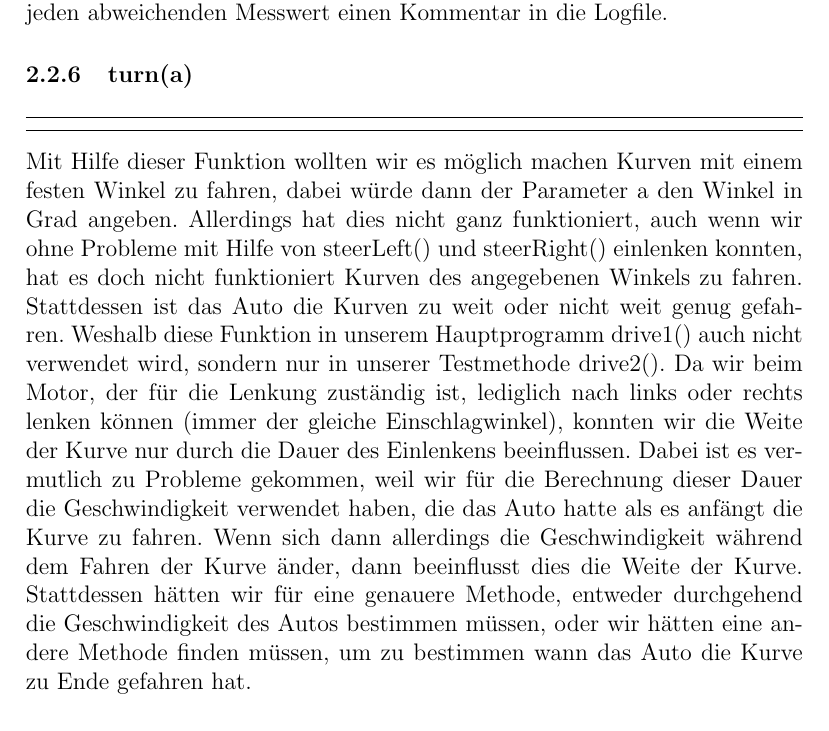
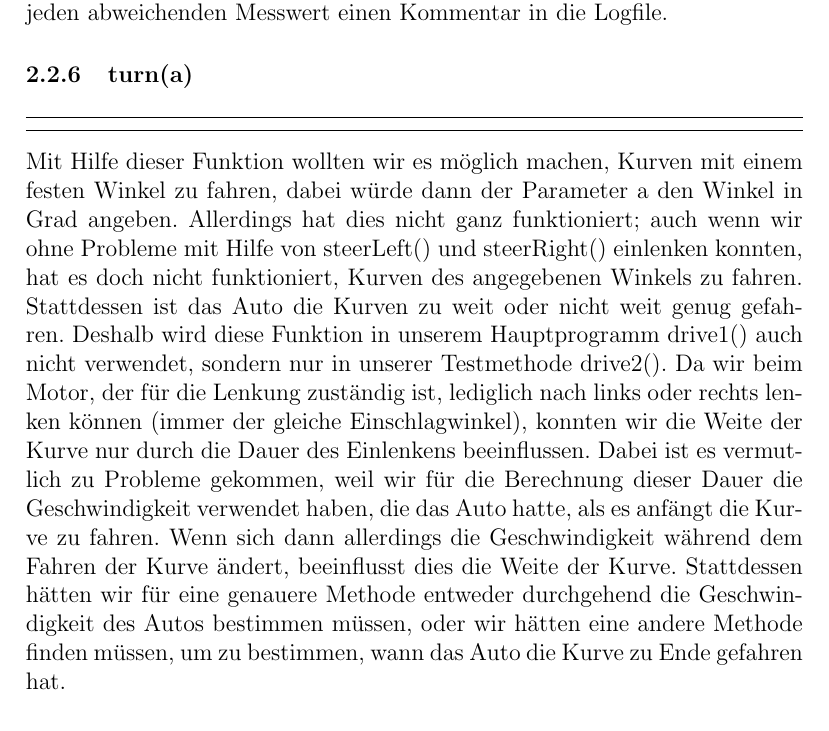
Before and after one commit to fwgnw/nw, a LaTeX document (report/report.tex): part of page 13 of 16, cut so that both start at the same text. Compiled offline with pdfLaTeX.

Commit message:
fixes in turn(a)

```diff
--- a/report/report.tex
+++ b/report/report.tex
@@ -421,14 +421,14 @@ Au"serdem schreibt die Funktion f"ur jede fehlgeschlagene Messung (Wert -1) und
 
 \subsubsection{turn(a)}\label{sec2.2.6}
 \lstinputlisting[language=Python, firstline=195, lastline=206]{../main.py}
-Mit Hilfe dieser Funktion wollten wir es m"oglich machen Kurven mit einem festen Winkel zu fahren, dabei w"urde dann der Parameter a den Winkel in Grad angeben.
-Allerdings hat dies nicht ganz funktioniert, auch wenn wir ohne Probleme mit Hilfe von steerLeft() und steerRight() einlenken konnten, hat es doch nicht funktioniert Kurven des angegebenen Winkels zu fahren.
+Mit Hilfe dieser Funktion wollten wir es m"oglich machen, Kurven mit einem festen Winkel zu fahren, dabei w"urde dann der Parameter a den Winkel in Grad angeben.
+Allerdings hat dies nicht ganz funktioniert; auch wenn wir ohne Probleme mit Hilfe von steerLeft() und steerRight() einlenken konnten, hat es doch nicht funktioniert, Kurven des angegebenen Winkels zu fahren.
 Stattdessen ist das Auto die Kurven zu weit oder nicht weit genug gefahren.
-Weshalb diese Funktion in unserem Hauptprogramm drive1() auch nicht verwendet wird, sondern nur in unserer Testmethode drive2().
+Deshalb wird diese Funktion in unserem Hauptprogramm drive1() auch nicht verwendet, sondern nur in unserer Testmethode drive2().
 Da wir beim Motor, der f"ur die Lenkung zust"andig ist, lediglich nach links oder rechts lenken k"onnen (immer der gleiche Einschlagwinkel), konnten wir die Weite der Kurve nur durch die Dauer des Einlenkens beeinflussen.
-Dabei ist es vermutlich zu Probleme gekommen, weil wir f"ur die Berechnung dieser Dauer die Geschwindigkeit verwendet haben, die das Auto hatte als es anf"angt die Kurve zu fahren.
-Wenn sich dann allerdings die Geschwindigkeit w"ahrend dem Fahren der Kurve "ander, dann beeinflusst dies die Weite der Kurve.
-Stattdessen h"atten wir f"ur eine genauere Methode, entweder durchgehend die Geschwindigkeit des Autos bestimmen m"ussen, oder wir h"atten eine andere Methode finden m"ussen, um zu bestimmen wann das Auto die Kurve zu Ende gefahren hat.
+Dabei ist es vermutlich zu Probleme gekommen, weil wir f"ur die Berechnung dieser Dauer die Geschwindigkeit verwendet haben, die das Auto hatte, als es anf"angt die Kurve zu fahren.
+Wenn sich dann allerdings die Geschwindigkeit w"ahrend dem Fahren der Kurve "andert, beeinflusst dies die Weite der Kurve.
+Stattdessen h"atten wir f"ur eine genauere Methode entweder durchgehend die Geschwindigkeit des Autos bestimmen m"ussen, oder wir h"atten eine andere Methode finden m"ussen, um zu bestimmen, wann das Auto die Kurve zu Ende gefahren hat.
 
 \subsubsection{countdown(t)}\label{sec2.2.7}
 \lstinputlisting[language=Python, firstline=209, lastline=214]{../main.py}
```
